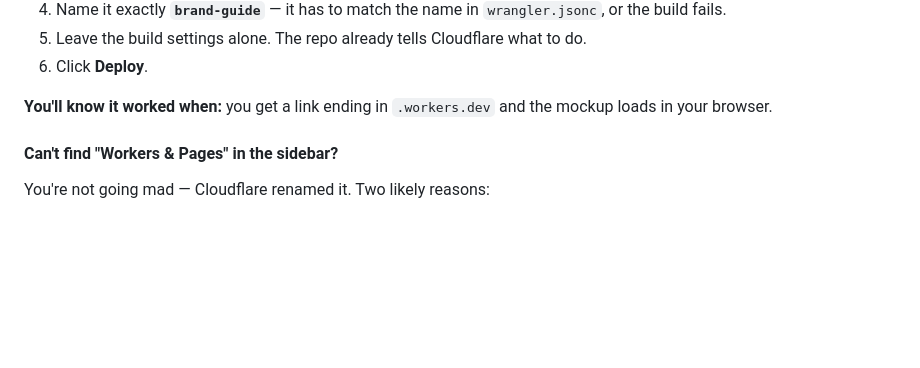
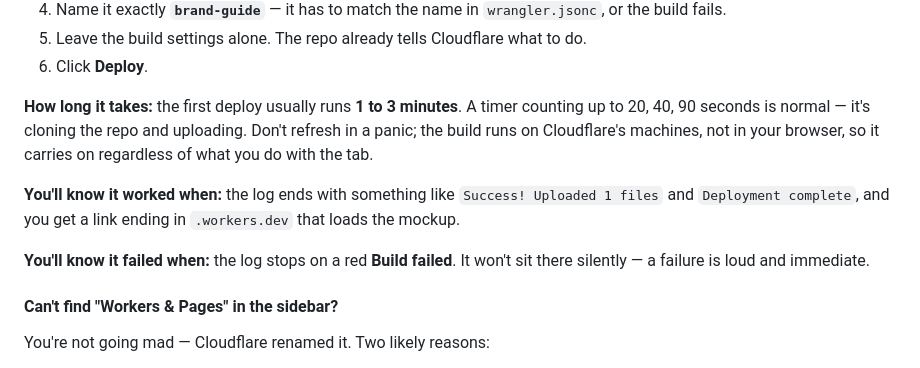
Before and after one commit to hellophong/brand-guide, a Markdown page: GO-LIVE.md, the part around the change. Drawn GitHub-style; blank space fills up the shorter version.

Commit message:
Note expected deploy time in Step 2
A first deploy takes 1-3 minutes, so a counter ticking past 20 seconds
reads as stuck when it is normal. Says what success and failure each
look like in the log.

Co-Authored-By: Claude Opus 5 <noreply@anthropic.com>
Claude-Session: https://claude.ai/code/session_01QjJ2SMik6zzhToNn7JWSrn

```diff
--- a/GO-LIVE.md
+++ b/GO-LIVE.md
@@ -113,7 +113,11 @@ Then:
 5. Leave the build settings alone. The repo already tells Cloudflare what to do.
 6. Click **Deploy**.
 
-**You'll know it worked when:** you get a link ending in `.workers.dev` and the mockup loads in your browser.
+**How long it takes:** the first deploy usually runs **1 to 3 minutes**. A timer counting up to 20, 40, 90 seconds is normal — it's cloning the repo and uploading. Don't refresh in a panic; the build runs on Cloudflare's machines, not in your browser, so it carries on regardless of what you do with the tab.
+
+**You'll know it worked when:** the log ends with something like `Success! Uploaded 1 files` and `Deployment complete`, and you get a link ending in `.workers.dev` that loads the mockup.
+
+**You'll know it failed when:** the log stops on a red **Build failed**. It won't sit there silently — a failure is loud and immediate.
 
 #### Can't find "Workers & Pages" in the sidebar?
 
```
